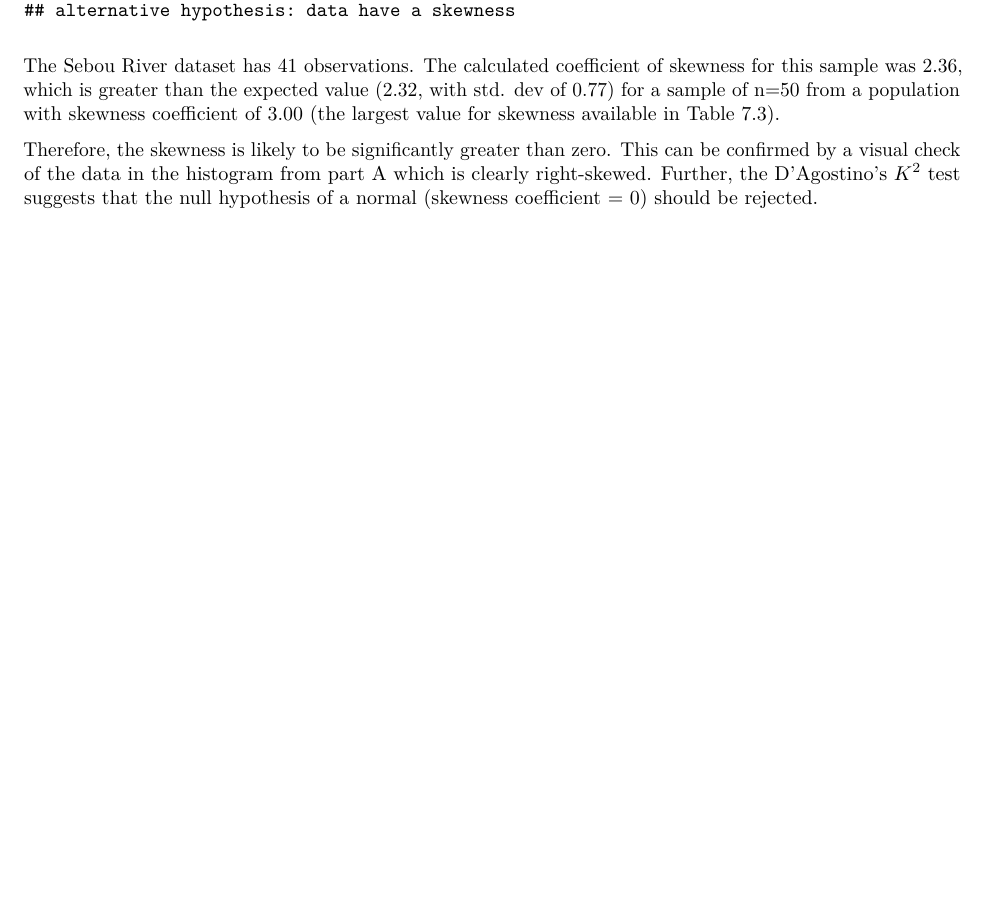
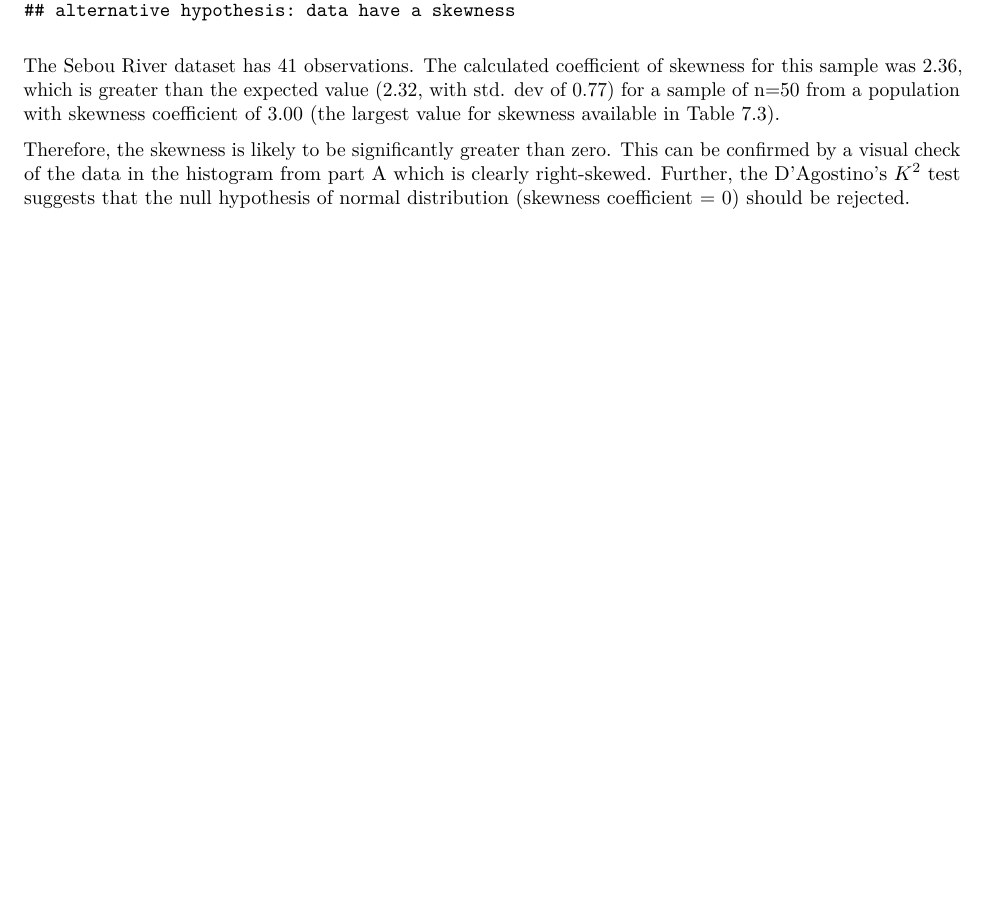
Before and after one commit to brown-ag/HYD298, an R Markdown document (HW1/HW1.Rmd): part of page 3 of 3, cut so that both start at the same text. The pictures show the output file HW1/HW1.pdf that the author committed with the source.

Commit message:
Done with HW1!

````diff
--- a/HW1/HW1.Rmd
+++ b/HW1/HW1.Rmd
@@ -73,4 +73,4 @@ agostino.test(sebou$maxQ)
 ```
 The Sebou River dataset has 41 observations. The calculated coefficient of skewness for this sample was 2.36, which is greater than the expected value (2.32, with std. dev of 0.77) for a sample of n=50 from a population with skewness coefficient of 3.00 (the largest value for skewness available in Table 7.3).
 
-Therefore, the skewness is likely to be significantly greater than zero. This can be confirmed by a visual check of the data in the histogram from part A which is clearly right-skewed. Further, the D’Agostino’s $K^2$ test suggests that the null hypothesis of a normal (skewness coefficient = 0) should be rejected.
+Therefore, the skewness is likely to be significantly greater than zero. This can be confirmed by a visual check of the data in the histogram from part A which is clearly right-skewed. Further, the D’Agostino’s $K^2$ test suggests that the null hypothesis of normal distribution (skewness coefficient = 0) should be rejected.
````
Also changed, not shown: HW1/HW1.pdf.
